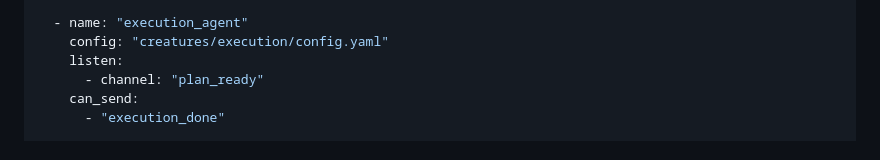
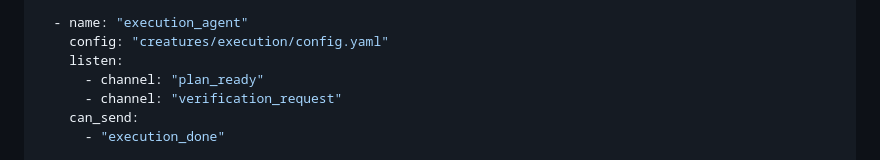
Before and after one commit to felix920506/jellyfin-auto-tester-kt, a Markdown page: plans/plan-master.md, the part around the change. Drawn GitHub-style.

Commit message:
Fix verification request channel wiring

```diff
--- a/plans/plan-master.md
+++ b/plans/plan-master.md
@@ -56,6 +56,7 @@ creatures:
     config: "creatures/execution/config.yaml"
     listen:
       - channel: "plan_ready"
+      - channel: "verification_request"
     can_send:
       - "execution_done"
 
```
